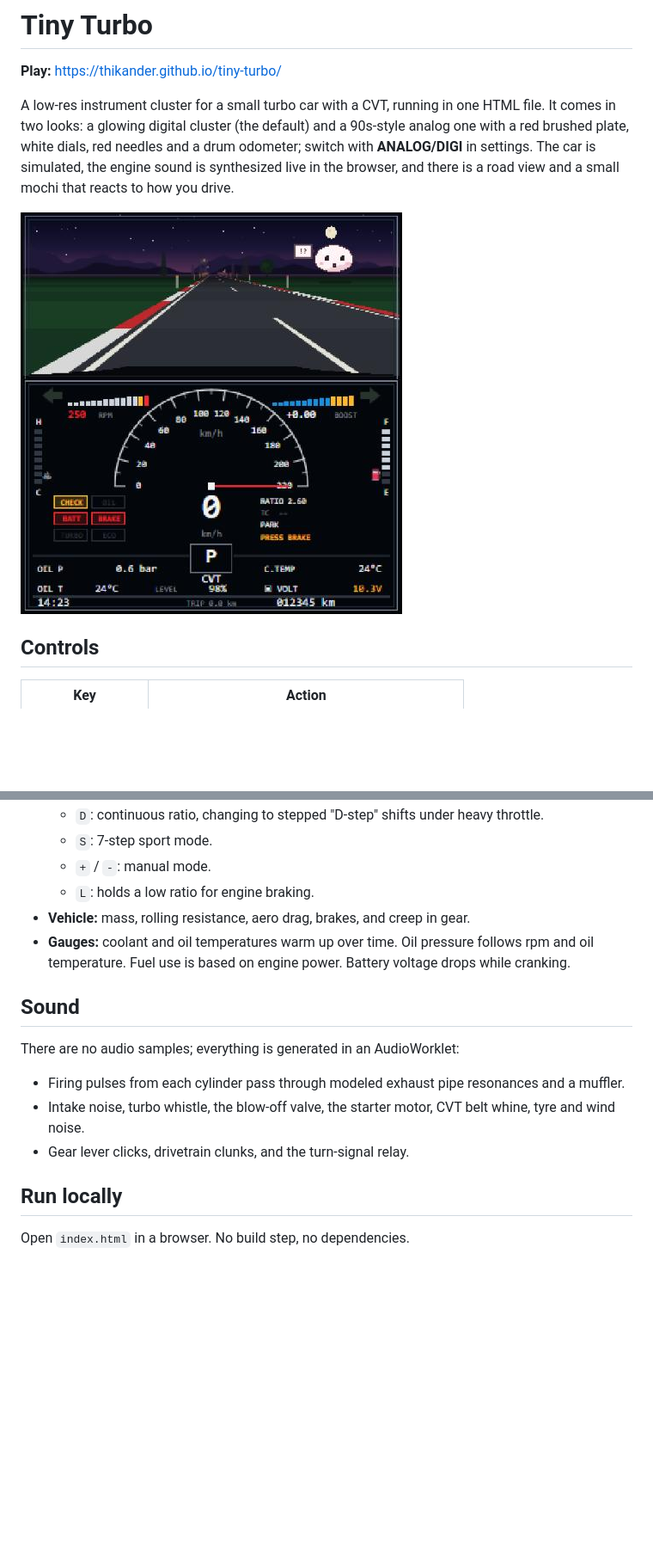
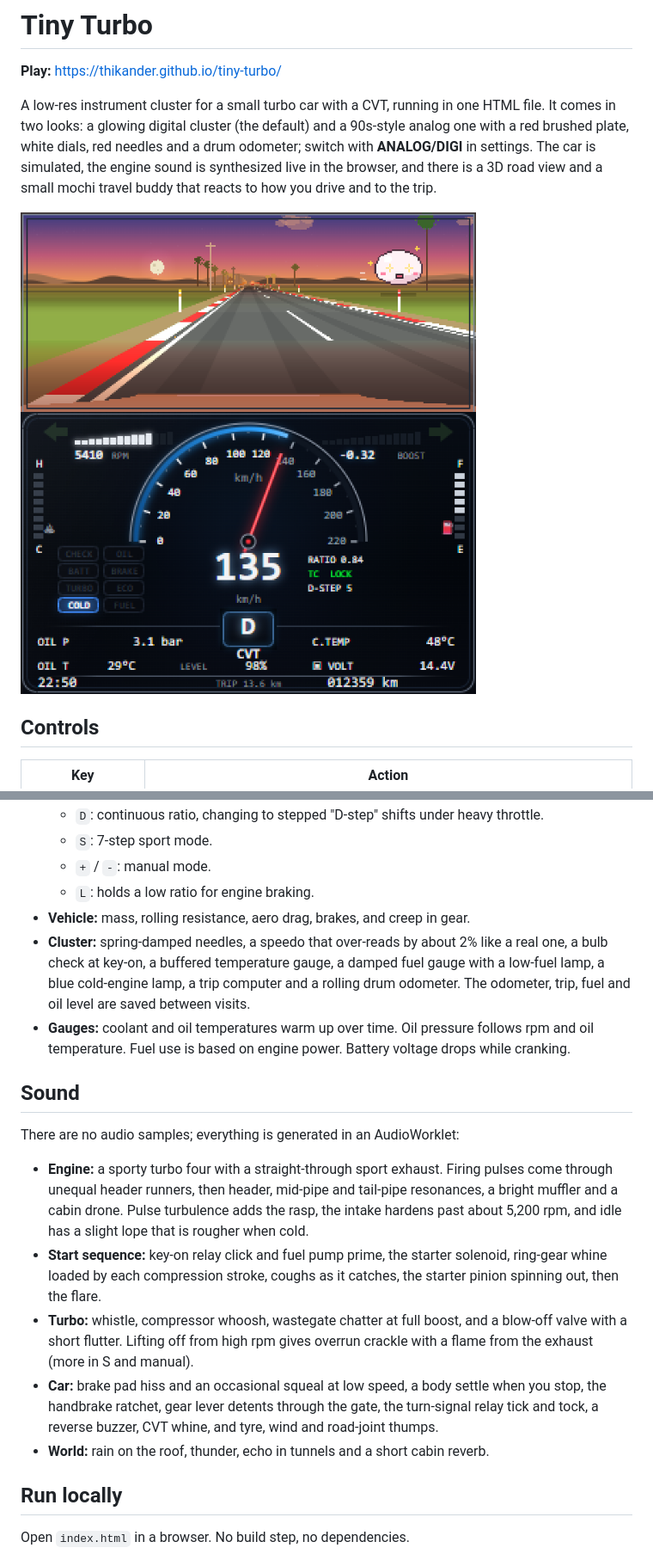
Before and after one commit to thikander/tiny-turbo, a Markdown page: README.md, 2 parts joined by grey strips. Shown at 86% size. Rendered like a GitHub page; pictures changed too: screenshot.png; blank space fills up the shorter version.

```diff
--- a/README.md
+++ b/README.md
@@ -2,7 +2,7 @@
 
 **Play:** https://thikander.github.io/tiny-turbo/
 
-A low-res instrument cluster for a small turbo car with a CVT, running in one HTML file. It comes in two looks: a glowing digital cluster (the default) and a 90s-style analog one with a red brushed plate, white dials, red needles and a drum odometer; switch with **ANALOG/DIGI** in settings. The car is simulated, the engine sound is synthesized live in the browser, and there is a road view and a small mochi that reacts to how you drive.
+A low-res instrument cluster for a small turbo car with a CVT, running in one HTML file. It comes in two looks: a glowing digital cluster (the default) and a 90s-style analog one with a red brushed plate, white dials, red needles and a drum odometer; switch with **ANALOG/DIGI** in settings. The car is simulated, the engine sound is synthesized live in the browser, and there is a 3D road view and a small mochi travel buddy that reacts to how you drive and to the trip.
 
 ![Cluster and road view](screenshot.png)
 
@@ -49,15 +58,18 @@ To drive off: press `I`, wait for idle, hold `↓` and press `D`, then hold `↑
   - `+` / `-`: manual mode.
   - `L`: holds a low ratio for engine braking.
 - **Vehicle:** mass, rolling resistance, aero drag, brakes, and creep in gear.
+- **Cluster:** spring-damped needles, a speedo that over-reads by about 2% like a real one, a bulb check at key-on, a buffered temperature gauge, a damped fuel gauge with a low-fuel lamp, a blue cold-engine lamp, a trip computer and a rolling drum odometer. The odometer, trip, fuel and oil level are saved between visits.
 - **Gauges:** coolant and oil temperatures warm up over time. Oil pressure follows rpm and oil temperature. Fuel use is based on engine power. Battery voltage drops while cranking.
 
 ## Sound
 
 There are no audio samples; everything is generated in an AudioWorklet:
 
-- Firing pulses from each cylinder pass through modeled exhaust pipe resonances and a muffler.
-- Intake noise, turbo whistle, the blow-off valve, the starter motor, CVT belt whine, tyre and wind noise.
-- Gear lever clicks, drivetrain clunks, and the turn-signal relay.
+- **Engine:** a sporty turbo four with a straight-through sport exhaust. Firing pulses come through unequal header runners, then header, mid-pipe and tail-pipe resonances, a bright muffler and a cabin drone. Pulse turbulence adds the rasp, the intake hardens past about 5,200 rpm, and idle has a slight lope that is rougher when cold.
+- **Start sequence:** key-on relay click and fuel pump prime, the starter solenoid, ring-gear whine loaded by each compression stroke, coughs as it catches, the starter pinion spinning out, then the flare.
+- **Turbo:** whistle, compressor whoosh, wastegate chatter at full boost, and a blow-off valve with a short flutter. Lifting off from high rpm gives overrun crackle with a flame from the exhaust (more in S and manual).
+- **Car:** brake pad hiss and an occasional squeal at low speed, a body settle when you stop, the handbrake ratchet, gear lever detents through the gate, the turn-signal relay tick and tock, a reverse buzzer, CVT whine, and tyre, wind and road-joint thumps.
+- **World:** rain on the roof, thunder, echo in tunnels and a short cabin reverb.
 
 ## Run locally
 
```
Also changed, not shown: other parts of README.md (+10 -1 lines), AGENTS.md (+17 -11 lines), 1 other file.
